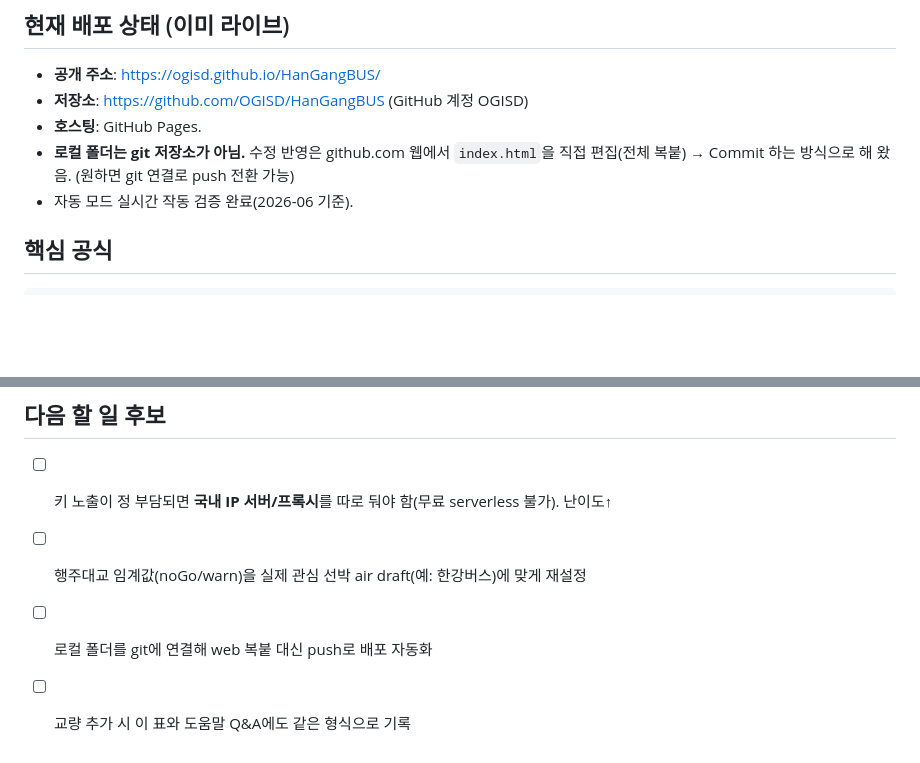
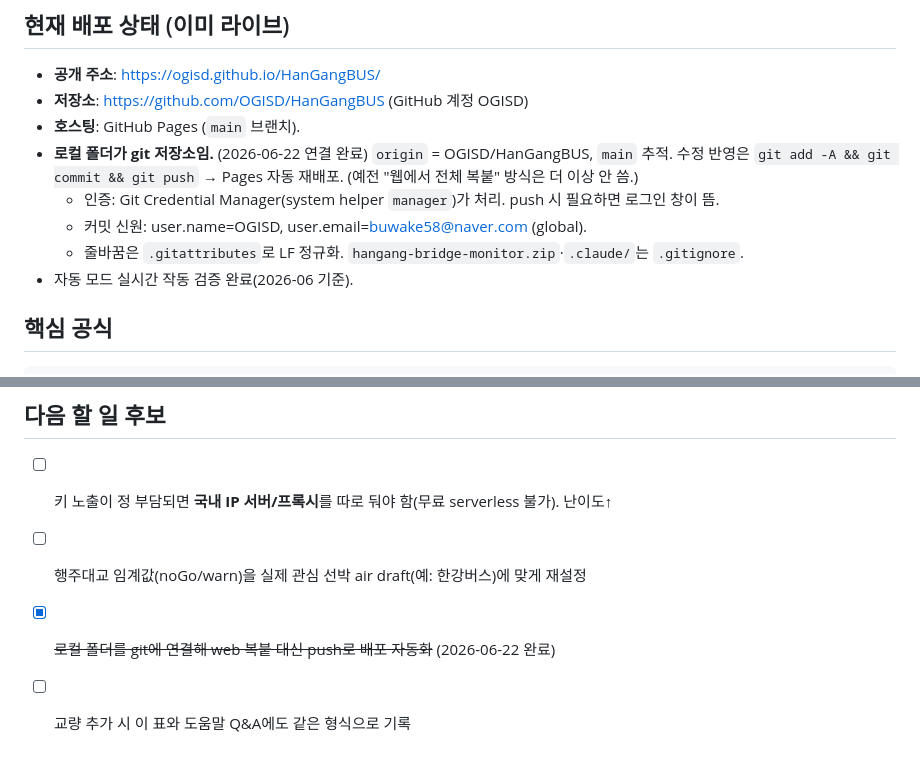
Before and after one commit to OGISD/HanGangBUS, a Markdown page: CLAUDE.md, 2 parts joined by grey strips. Drawn GitHub-style; blank space fills up the shorter version.

Commit message:
docs: 배포 방식을 git push로 갱신 (CLAUDE.md)
Co-Authored-By: Claude Opus 4.8 <noreply@anthropic.com>

```diff
--- a/CLAUDE.md
+++ b/CLAUDE.md
@@ -10,9 +10,13 @@
 ## 현재 배포 상태 (이미 라이브)
 - **공개 주소**: https://ogisd.github.io/HanGangBUS/
 - **저장소**: https://github.com/OGISD/HanGangBUS (GitHub 계정 OGISD)
-- **호스팅**: GitHub Pages.
-- **로컬 폴더는 git 저장소가 아님.** 수정 반영은 github.com 웹에서 `index.html`을 직접
-  편집(전체 복붙) → Commit 하는 방식으로 해 왔음. (원하면 git 연결로 push 전환 가능)
+- **호스팅**: GitHub Pages (`main` 브랜치).
+- **로컬 폴더가 git 저장소임.** (2026-06-22 연결 완료) `origin` = OGISD/HanGangBUS,
+  `main` 추적. 수정 반영은 `git add -A && git commit && git push` → Pages 자동 재배포.
+  (예전 "웹에서 전체 복붙" 방식은 더 이상 안 씀.)
+  - 인증: Git Credential Manager(system helper `manager`)가 처리. push 시 필요하면 로그인 창이 뜸.
+  - 커밋 신원: user.name=OGISD, user.email=buwake58@naver.com (global).
+  - 줄바꿈은 `.gitattributes`로 LF 정규화. `hangang-bridge-monitor.zip`·`.claude/`는 `.gitignore`.
 - 자동 모드 실시간 작동 검증 완료(2026-06 기준).
 
 ## 핵심 공식
@@ -76,5 +80,5 @@ var CONFIG = {
 ## 다음 할 일 후보
 - [ ] 키 노출이 정 부담되면 **국내 IP 서버/프록시**를 따로 둬야 함(무료 serverless 불가). 난이도↑
 - [ ] 행주대교 임계값(noGo/warn)을 실제 관심 선박 air draft(예: 한강버스)에 맞게 재설정
-- [ ] 로컬 폴더를 git에 연결해 web 복붙 대신 push로 배포 자동화
+- [x] ~~로컬 폴더를 git에 연결해 web 복붙 대신 push로 배포 자동화~~ (2026-06-22 완료)
 - [ ] 교량 추가 시 이 표와 도움말 Q&A에도 같은 형식으로 기록
```
